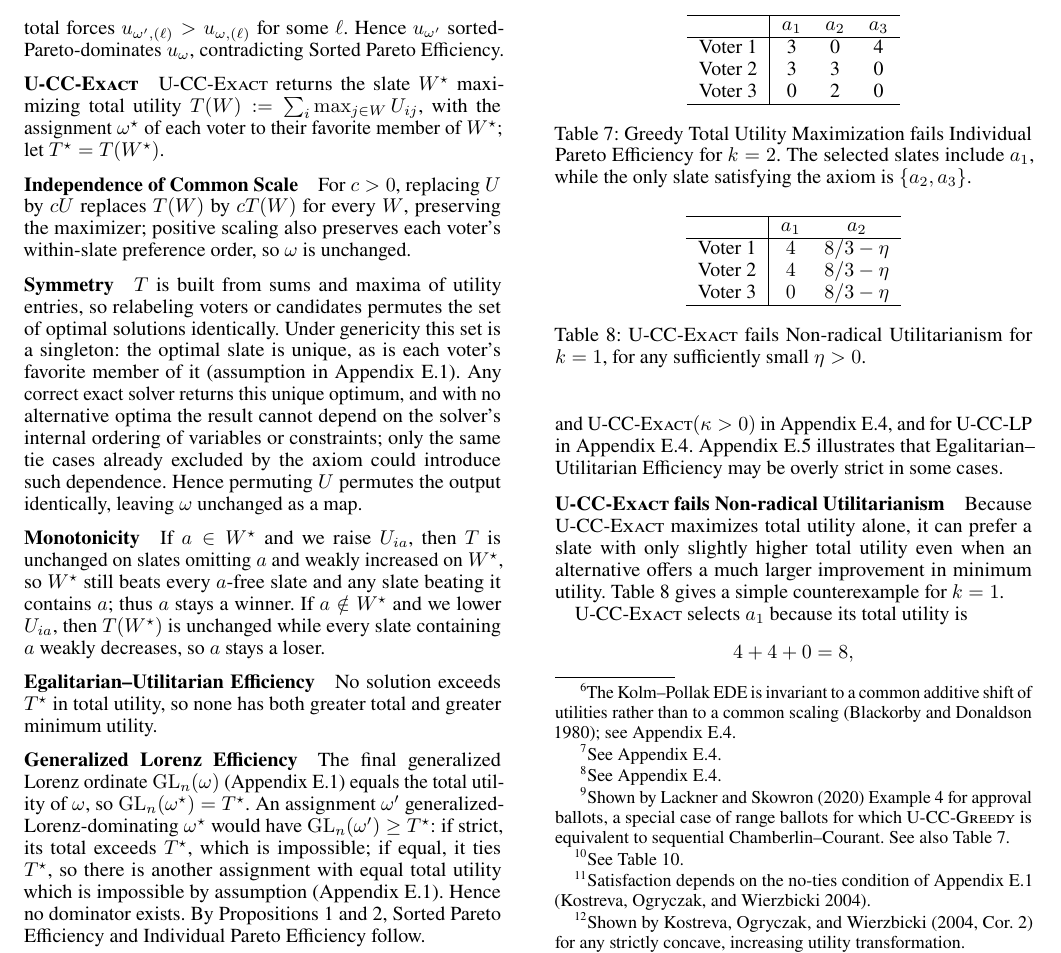
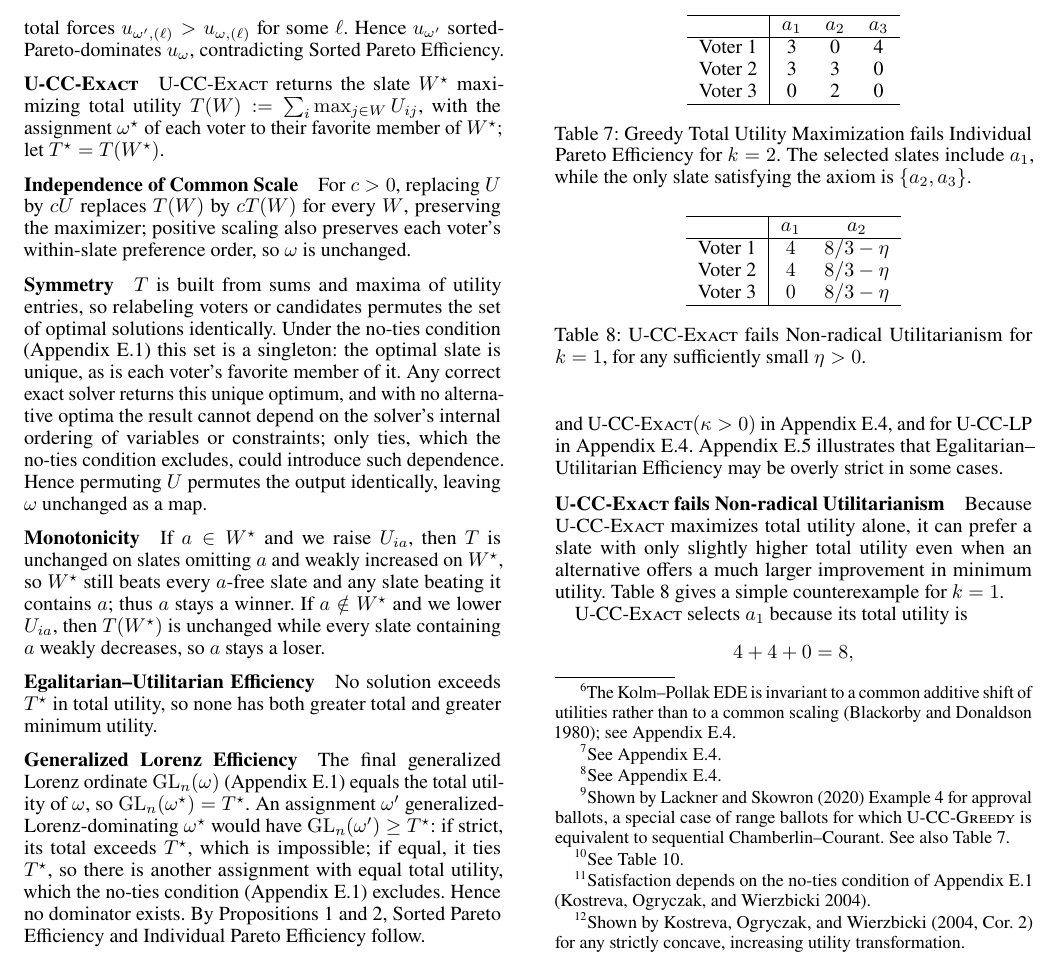
Before and after one commit to aaron-sandoval/generative_social_choice, a LaTeX paper (paper/paper.tex): part of page 15 of 20, cut so that both start at the same text. Compiled offline with pdfLaTeX.

Commit message:
Name the tie exclusion the no-ties condition throughout the axiom appendix
Co-Authored-By: Claude Opus 5.5 <noreply@anthropic.com>

```diff
--- a/paper/paper.tex
+++ b/paper/paper.tex
@@ -978,8 +978,8 @@ Hence $u_{\omega'}$ sorted-Pareto-dominates $u_\omega$, contradicting Sorted Par
 \paragraph{Independence of Common Scale} For $c>0$, replacing $U$ by $cU$ replaces $T(W)$ by $cT(W)$ for every $W$, preserving the maximizer; positive scaling also preserves each voter's within-slate preference order, so $\omega$ is unchanged.
 
 \paragraph{Symmetry} $T$ is built from sums and maxima of utility entries, so relabeling voters or candidates permutes the set of optimal solutions identically.
-Under genericity this set is a singleton: the optimal slate is unique, as is each voter's favorite member of it (assumption in \Cref{app:axiom-definitions}).
-Any correct exact solver returns this unique optimum, and with no alternative optima the result cannot depend on the solver's internal ordering of variables or constraints; only the same tie cases already excluded by the axiom could introduce such dependence.
+Under the no-ties condition (\Cref{app:axiom-definitions}) this set is a singleton: the optimal slate is unique, as is each voter's favorite member of it.
+Any correct exact solver returns this unique optimum, and with no alternative optima the result cannot depend on the solver's internal ordering of variables or constraints; only ties, which the no-ties condition excludes, could introduce such dependence.
 Hence permuting $U$ permutes the output identically, leaving $\omega$ unchanged as a map.
 
 \paragraph{Monotonicity} If $a\in W^\star$ and we raise $U_{ia}$, then $T$ is unchanged on slates omitting $a$ and weakly increased on $W^\star$, so $W^\star$ still beats every $a$-free slate and any slate beating it contains $a$; thus $a$ stays a winner.
@@ -988,7 +988,7 @@ If $a\notin W^\star$ and we lower $U_{ia}$, then $T(W^\star)$ is unchanged while
 \paragraph{Egalitarian--Utilitarian Efficiency} No solution exceeds $T^\star$ in total utility, so none has both greater total and greater minimum utility.
 
 \paragraph{Generalized Lorenz Efficiency} The final generalized Lorenz ordinate $\mathrm{GL}_n(\omega)$ (\Cref{app:axiom-definitions}) equals the total utility of $\omega$, so $\mathrm{GL}_n(\omega^\star)=T^\star$.
-An assignment $\omega'$ generalized-Lorenz-dominating $\omega^\star$ would have $\mathrm{GL}_n(\omega')\ge T^\star$: if strict, its total exceeds $T^\star$, which is impossible; if equal, it ties $T^\star$, so there is another assignment with equal total utility which is impossible by assumption (\Cref{app:axiom-definitions}).
+An assignment $\omega'$ generalized-Lorenz-dominating $\omega^\star$ would have $\mathrm{GL}_n(\omega')\ge T^\star$: if strict, its total exceeds $T^\star$, which is impossible; if equal, it ties $T^\star$, so there is another assignment with equal total utility, which the no-ties condition (\Cref{app:axiom-definitions}) excludes.
 Hence no dominator exists.
 By Propositions 1 and 2, Sorted Pareto Efficiency and Individual Pareto Efficiency follow.
 
```
Also changed, not shown: paper/paper.tex (8 more changed lines).
